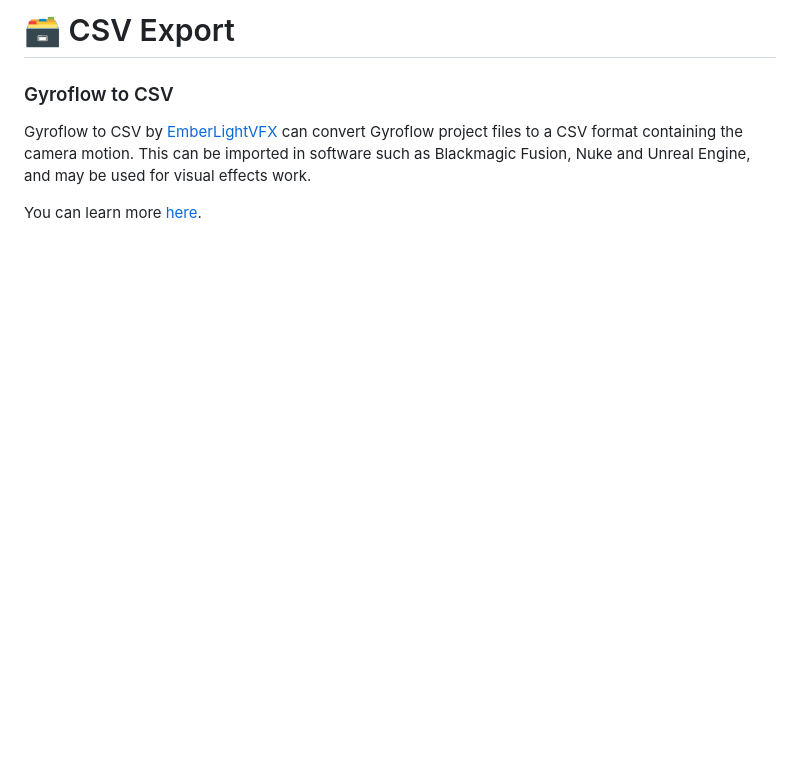
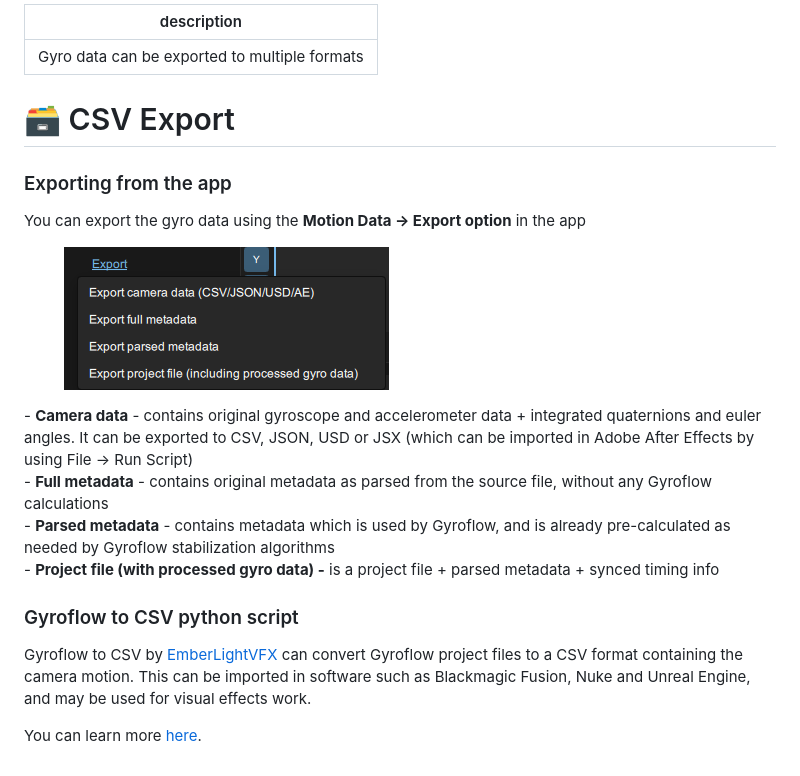
Before and after one commit to gyroflow/docs.gyroflow.xyz, a Markdown page: video-editor-plugins/csv-export.md, the part around the change. Drawn GitHub-style; pictures changed too: .gitbook/assets/image.png (added); blank space fills up the shorter version.

Commit message:
GITBOOK-210: change request with no subject merged in GitBook

```diff
--- a/video-editor-plugins/csv-export.md
+++ b/video-editor-plugins/csv-export.md
@@ -1,6 +1,23 @@
-# 🗃 CSV Export
+---
+description: Gyro data can be exported to multiple formats
+---
 
-### Gyroflow to CSV <a href="#gyroflow-to-csv" id="gyroflow-to-csv"></a>
+# 🗃️ CSV Export
+
+### Exporting from the app <a href="#gyroflow-to-csv" id="gyroflow-to-csv"></a>
+
+You can export the gyro data using the **Motion Data -> Export option** in the app
+
+<figure><img src="../.gitbook/assets/image.png" alt=""><figcaption></figcaption></figure>
+
+\- **Camera data** - contains original gyroscope and accelerometer data + integrated quaternions and euler angles. It can be exported to CSV, JSON, USD or JSX (which can be imported in Adobe After Effects by using File -> Run Script)\
+\- **Full metadata** - contains original metadata as parsed from the source file, without any Gyroflow calculations\
+\- **Parsed metadata** - contains metadata which is used by Gyroflow, and is already pre-calculated as needed by Gyroflow stabilization algorithms\
+\- **Project file (with processed gyro data) -** is a project file + parsed metadata + synced timing info
+
+
+
+### Gyroflow to CSV python script <a href="#gyroflow-to-csv" id="gyroflow-to-csv"></a>
 
 Gyroflow to CSV by [EmberLightVFX](https://github.com/EmberLightVFX) can convert Gyroflow project files to a CSV format containing the camera motion. This can be imported in software such as Blackmagic Fusion, Nuke and Unreal Engine, and may be used for visual effects work.
 
```
